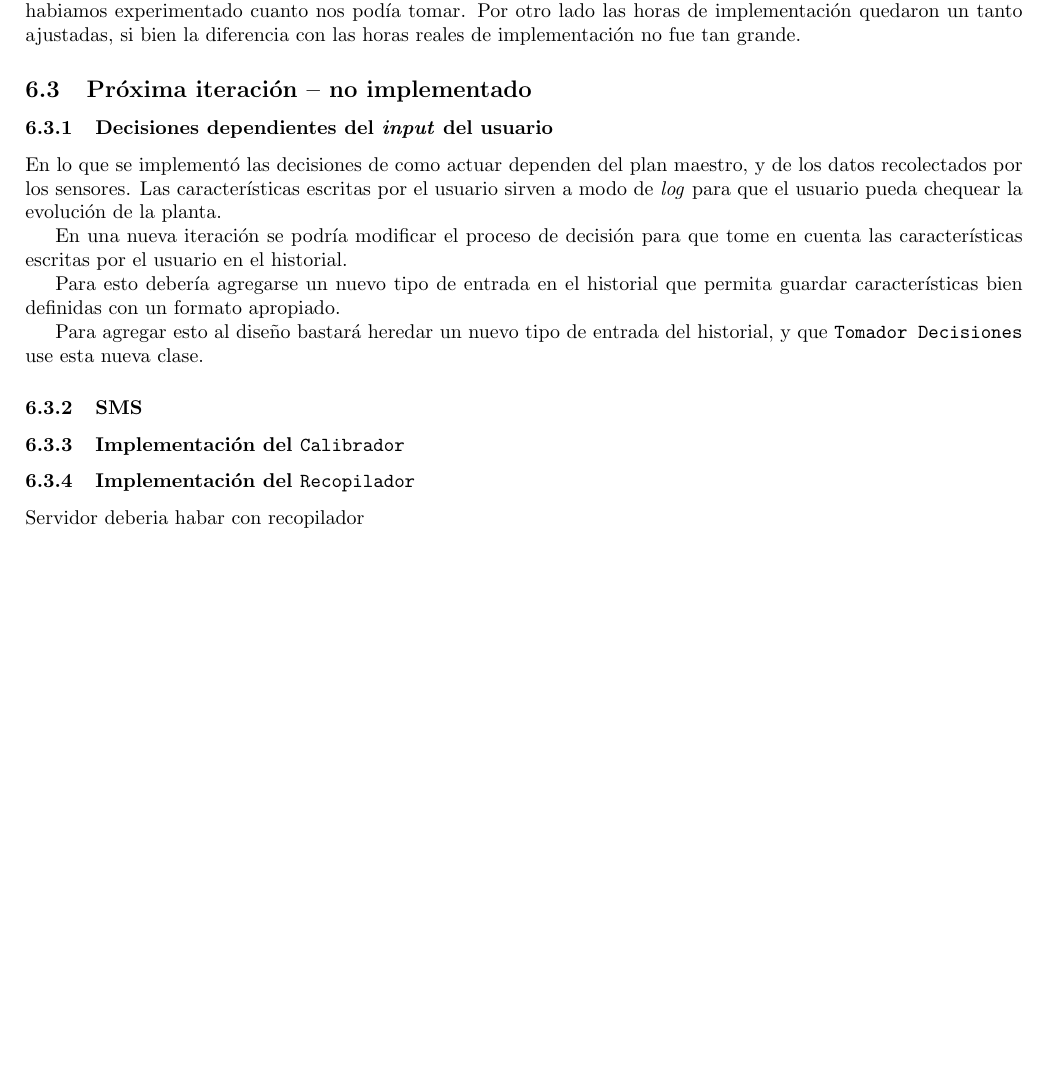
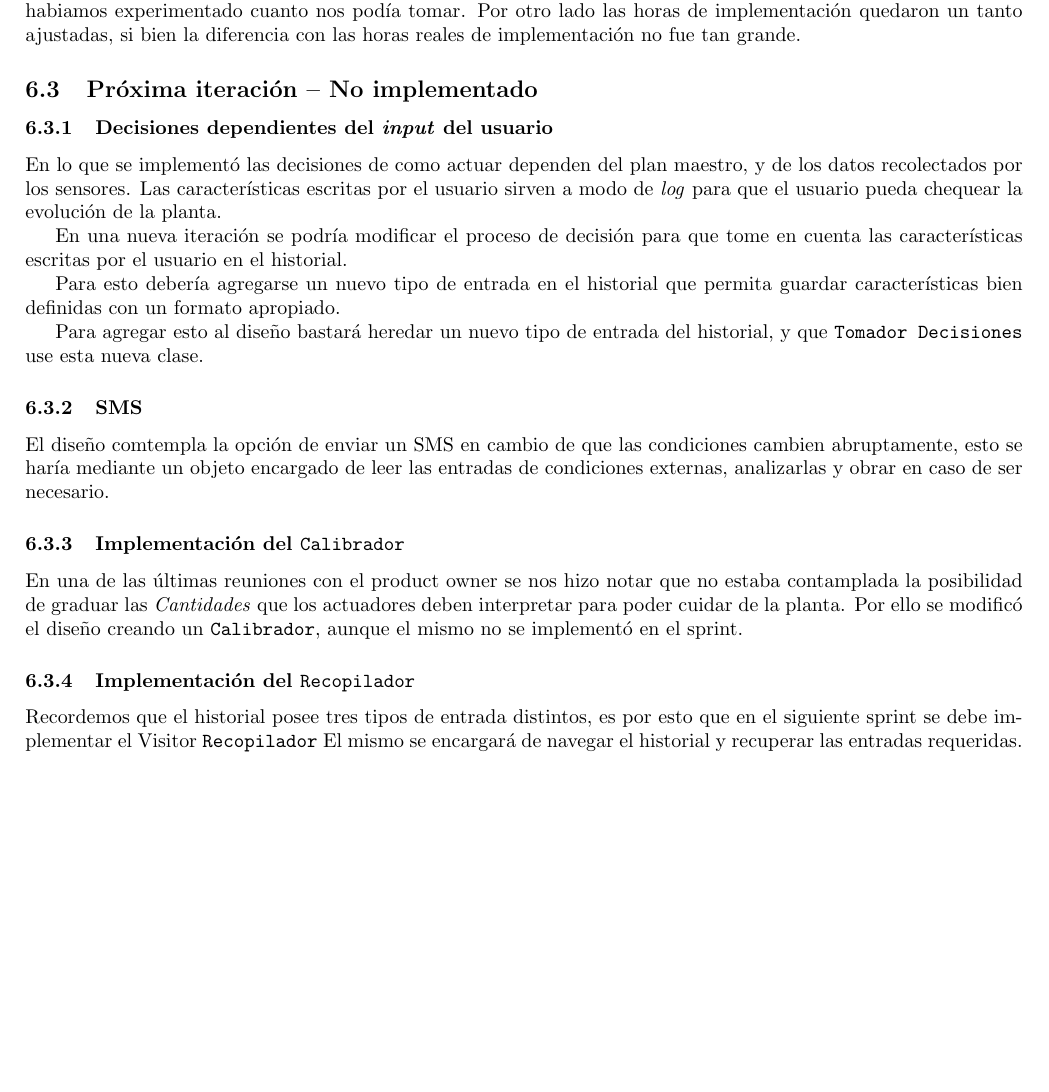
Before and after one commit to manuelF/isw2, a LaTeX document (informe/tex/informe.tex, which reads informe/tex/retrospectiva.tex): part of page 13 of 18, cut so that both start at the same text. Compiled offline with pdfLaTeX.

Commit message:
retrospectiva

```diff
--- a/informe/tex/retrospectiva.tex
+++ b/informe/tex/retrospectiva.tex
@@ -25,7 +25,7 @@
       ajustadas, si bien la diferencia con las horas reales de implementaci\'on no
       fue tan grande.
 
-    \subsection{Pr\'oxima iteraci\'on -- no implementado}
+    \subsection{Pr\'oxima iteraci\'on -- No implementado}
       \subsubsection{Decisiones dependientes del \textit{input} del usuario}
         En lo que se implement\'o las decisiones de como actuar dependen del plan
         maestro, y de los datos recolectados por los sensores.
@@ -43,8 +43,20 @@
         del historial, y que \decisiones{} use esta nueva clase.
 
       \subsubsection{SMS}
+        El dise\~no comtempla la opci\'on de enviar un SMS en cambio de que las
+        condiciones cambien abruptamente, esto se har\'ia mediante un objeto encargado
+        de leer las entradas de condiciones externas, analizarlas y obrar en caso de
+        ser necesario.
 
       \subsubsection{Implementaci\'on del \calibrador{}}
+        En una de las \'ultimas reuniones con el product owner se nos hizo notar que
+        no estaba contamplada la posibilidad de graduar las \textit{Cantidades} que los
+        actuadores deben interpretar para poder cuidar de la planta. Por ello se
+        modific\'o el dise\~no creando un \calibrador{}, aunque el mismo no se
+        implement\'o en el sprint.
 
       \subsubsection{Implementaci\'on del \recopilador{}}
-        Servidor deberia habar con recopilador
+        Recordemos que el historial posee tres tipos de entrada distintos, es por
+        esto que en el siguiente sprint se debe implementar el Visitor \recopilador{}
+        El mismo se encargar\'a de navegar el historial y recuperar las entradas
+        requeridas.
```
Also changed, not shown: informe/tex/img/clases2.png (deleted), informe/tex/img/clases3.png (deleted).
